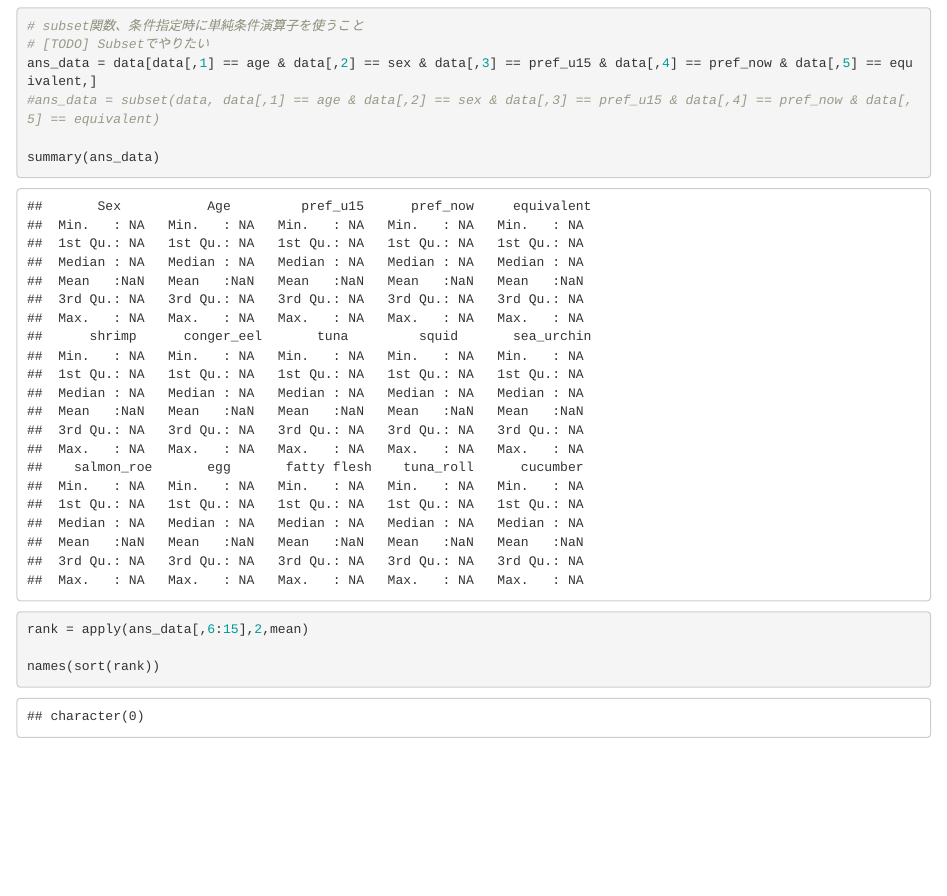
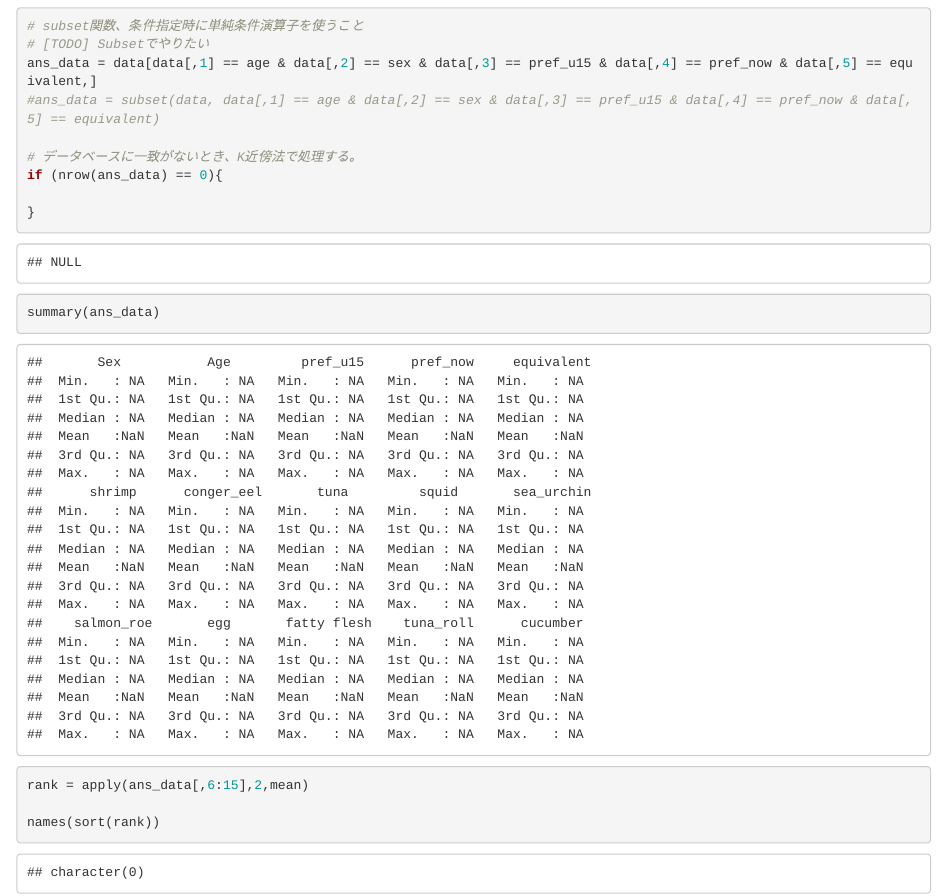
Before and after one commit to pettan0818/Assignment_Iiyama_2013_2, an R Markdown document (vaguely_Recommendation.Rmd): the page in a window 1100 px wide, from 1460 px down. Rendered offline with R 4.5, knitr and Pandoc, with nearby package versions; some code elsewhere in the file could not run offline.

```diff
--- a/vaguely_Recommendation.Rmd
+++ b/vaguely_Recommendation.Rmd
@@ -64,6 +64,11 @@
 ans_data = data[data[,1] == age & data[,2] == sex & data[,3] == pref_u15 & data[,4] == pref_now & data[,5] == equivalent,]
 #ans_data = subset(data, data[,1] == age & data[,2] == sex & data[,3] == pref_u15 & data[,4] == pref_now & data[,5] == equivalent)
 
+# データベースに一致がないとき、K近傍法で処理する。
+if (nrow(ans_data) == 0){
+
+}
+
 summary(ans_data)
 
 rank = apply(ans_data[,6:15],2,mean)
```
